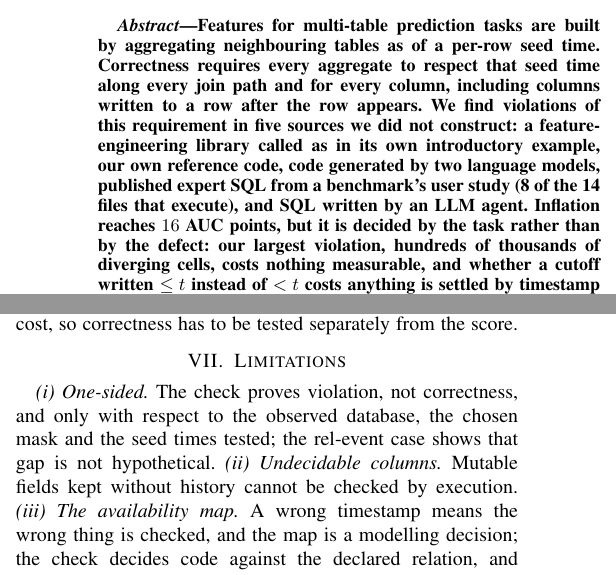
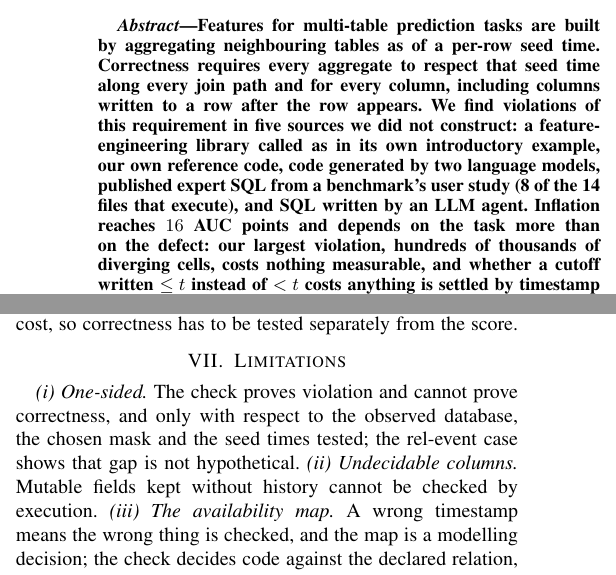
Before and after one commit to stas1f1/pitbull, a LaTeX paper (paper/pitfall.tex): two parts of the columns of pages 1 and 4 of 4, joined at a grey line, cut so that both start at the same text. Compiled offline with pdfLaTeX; a missing font is replaced by an installed copy or a similar font; a LaTeX package or settings file that is missing is left out.

Commit message:
paper: remove remaining antitheses (abstract, related work, VI-B title, VI-D, limitation i)
Co-Authored-By: Claude Fable 5 <noreply@anthropic.com>

```diff
--- a/paper/pitfall.tex
+++ b/paper/pitfall.tex
@@ -29,8 +29,7 @@ row appears. We find violations of this requirement in five sources we did not c
 a feature-engineering library called as in its own introductory example, our own
 reference code, code generated by two language models, published expert SQL from a
 benchmark's user study (8 of the 14 files that execute), and SQL written by an LLM agent.
-Inflation reaches $16$ AUC points, but it is decided by the task rather than by the
-defect: our largest violation, hundreds of thousands of diverging cells, costs nothing
+Inflation reaches $16$ AUC points and depends on the task more than on the defect: our largest violation, hundreds of thousands of diverging cells, costs nothing
 measurable, and whether a cutoff written \mbox{$\le t$} instead of \mbox{$<t$} costs
 anything is settled by timestamp granularity. We present PITFALL, which runs a feature
 program twice, on the full database and on one truncated at the seed time, and reports
@@ -406,8 +405,8 @@ correctness has to be tested separately from the score.
 
 \section{Limitations}
 
-\emph{(i) One-sided.} The check proves violation, not correctness, and only with respect
-to the observed database, the chosen mask and the seed times tested; the \mbox{rel-event}
+\emph{(i) One-sided.} The check proves violation and cannot prove correctness, and only
+with respect to the observed database, the chosen mask and the seed times tested; the \mbox{rel-event}
 case shows that gap is not hypothetical. \emph{(ii) Undecidable columns.} Mutable fields
 kept without history cannot be checked by execution. \emph{(iii) The availability map.} A
 wrong timestamp means the wrong thing is checked, and the map is a modelling decision;
```
Also changed, not shown: paper/pitfall.pdf, paper/pitfall.tex (10 more changed lines).
